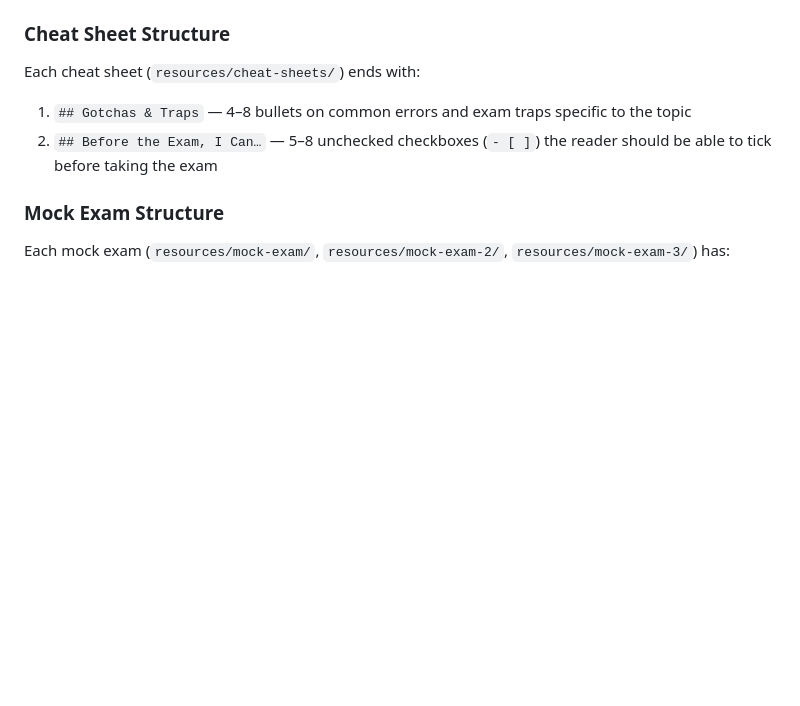
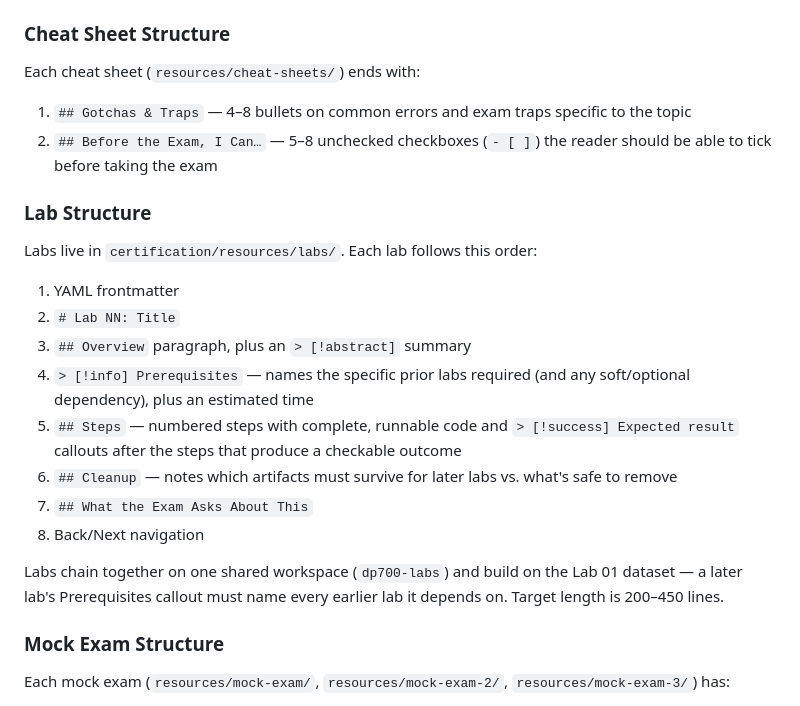
Before and after one commit to kengio/dp-700-study-guide, a Markdown page: CLAUDE.md, the part around the change. Drawn GitHub-style; blank space fills up the shorter version.

Commit message:
docs: lab convention in CLAUDE.md and lab polish (review round 1-2)

```diff
--- a/CLAUDE.md
+++ b/CLAUDE.md
@@ -174,6 +174,21 @@ Each cheat sheet (`resources/cheat-sheets/`) ends with:
 1. `## Gotchas & Traps` — 4–8 bullets on common errors and exam traps specific to the topic
 2. `## Before the Exam, I Can…` — 5–8 unchecked checkboxes (`- [ ]`) the reader should be able to tick before taking the exam
 
+### Lab Structure
+
+Labs live in `certification/resources/labs/`. Each lab follows this order:
+
+1. YAML frontmatter
+2. `# Lab NN: Title`
+3. `## Overview` paragraph, plus an `> [!abstract]` summary
+4. `> [!info] Prerequisites` — names the specific prior labs required (and any soft/optional dependency), plus an estimated time
+5. `## Steps` — numbered steps with complete, runnable code and `> [!success] Expected result` callouts after the steps that produce a checkable outcome
+6. `## Cleanup` — notes which artifacts must survive for later labs vs. what's safe to remove
+7. `## What the Exam Asks About This`
+8. Back/Next navigation
+
+Labs chain together on one shared workspace (`dp700-labs`) and build on the Lab 01 dataset — a later lab's Prerequisites callout must name every earlier lab it depends on. Target length is 200–450 lines.
+
 ### Mock Exam Structure
 
 Each mock exam (`resources/mock-exam/`, `resources/mock-exam-2/`, `resources/mock-exam-3/`) has:
```
Also changed, not shown: 2 other files.
